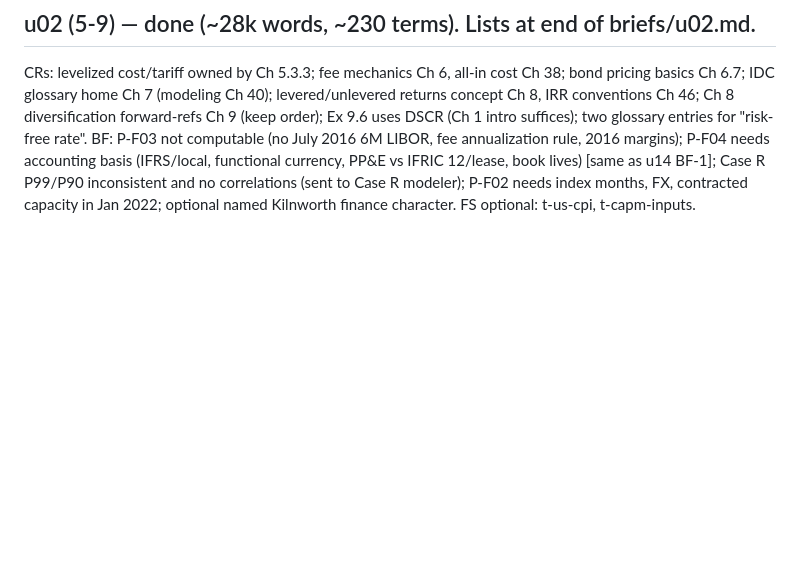
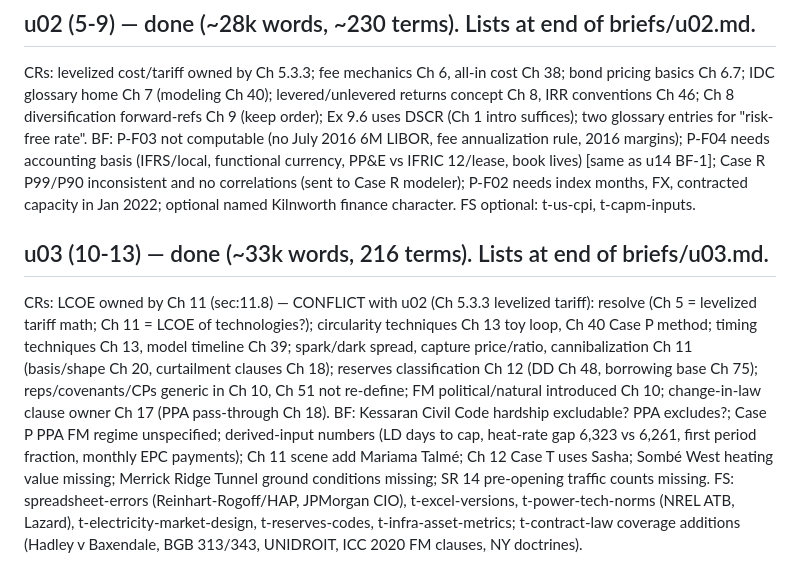
Before and after one commit to Luph/neurolab, a Markdown page: book/bible/brief-feedback.md, the part around the change. Rendered like a GitHub page; blank space fills up the shorter version.

Commit message:
Briefs u03 done; D-013

```diff
--- a/book/bible/brief-feedback.md
+++ b/book/bible/brief-feedback.md
@@ -31,3 +31,8 @@ FS: t-tax-treaties-wht, t-transfer-pricing, t-accounting-2, t-basel-crm, solvenc
 CRs: levelized cost/tariff owned by Ch 5.3.3; fee mechanics Ch 6, all-in cost Ch 38; bond pricing basics Ch 6.7; IDC glossary home Ch 7 (modeling Ch 40); levered/unlevered returns concept Ch 8, IRR conventions Ch 46; Ch 8 diversification forward-refs Ch 9 (keep order); Ex 9.6 uses DSCR (Ch 1 intro suffices); two glossary entries for "risk-free rate".
 BF: P-F03 not computable (no July 2016 6M LIBOR, fee annualization rule, 2016 margins); P-F04 needs accounting basis (IFRS/local, functional currency, PP&E vs IFRIC 12/lease, book lives) [same as u14 BF-1]; Case R P99/P90 inconsistent and no correlations (sent to Case R modeler); P-F02 needs index months, FX, contracted capacity in Jan 2022; optional named Kilnworth finance character.
 FS optional: t-us-cpi, t-capm-inputs.
+
+## u03 (10-13) — done (~33k words, 216 terms). Lists at end of briefs/u03.md.
+CRs: LCOE owned by Ch 11 (sec:11.8) — CONFLICT with u02 (Ch 5.3.3 levelized tariff): resolve (Ch 5 = levelized tariff math; Ch 11 = LCOE of technologies?); circularity techniques Ch 13 toy loop, Ch 40 Case P method; timing techniques Ch 13, model timeline Ch 39; spark/dark spread, capture price/ratio, cannibalization Ch 11 (basis/shape Ch 20, curtailment clauses Ch 18); reserves classification Ch 12 (DD Ch 48, borrowing base Ch 75); reps/covenants/CPs generic in Ch 10, Ch 51 not re-define; FM political/natural introduced Ch 10; change-in-law clause owner Ch 17 (PPA pass-through Ch 18).
+BF: Kessaran Civil Code hardship excludable? PPA excludes?; Case P PPA FM regime unspecified; derived-input numbers (LD days to cap, heat-rate gap 6,323 vs 6,261, first period fraction, monthly EPC payments); Ch 11 scene add Mariama Talmé; Ch 12 Case T uses Sasha; Sombé West heating value missing; Merrick Ridge Tunnel ground conditions missing; SR 14 pre-opening traffic counts missing.
+FS: spreadsheet-errors (Reinhart-Rogoff/HAP, JPMorgan CIO), t-excel-versions, t-power-tech-norms (NREL ATB, Lazard), t-electricity-market-design, t-reserves-codes, t-infra-asset-metrics; t-contract-law coverage additions (Hadley v Baxendale, BGB 313/343, UNIDROIT, ICC 2020 FM clauses, NY doctrines).
```
Also changed, not shown: book/bible/decisions.md (+1 -0 lines).
